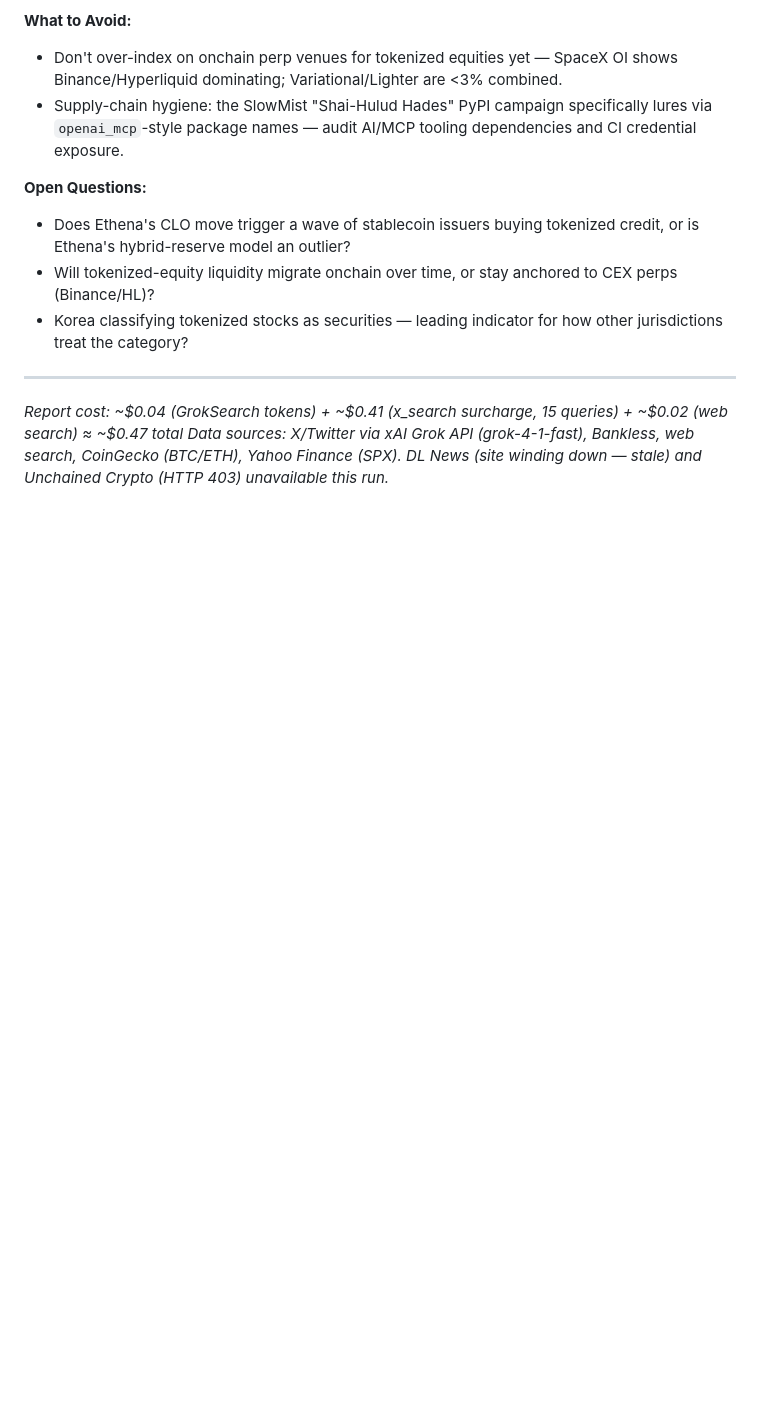
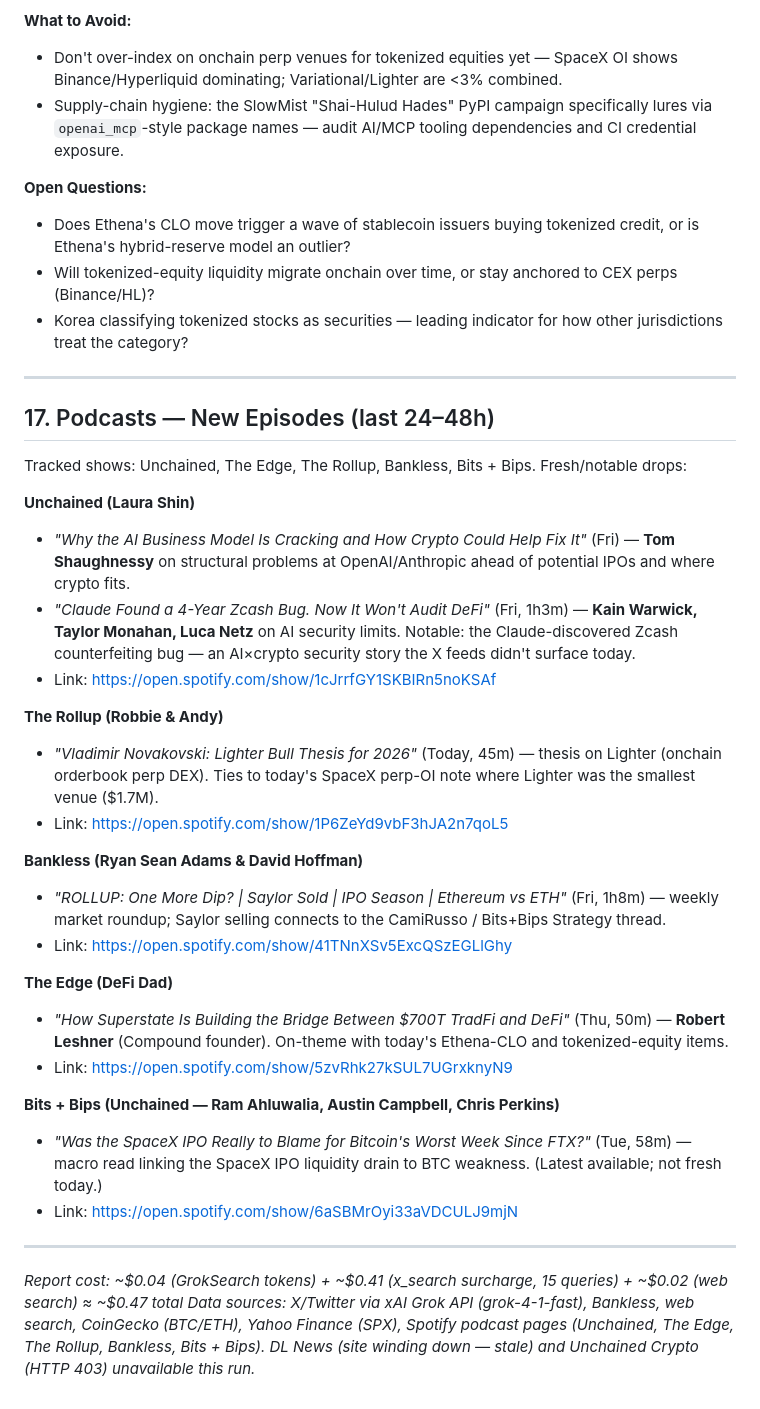
Before and after one commit to bearlusconi-bera/crypto-reports, a Markdown page: reports/2026-06-13.md, the part around the change. Drawn GitHub-style; blank space fills up the shorter version.

Commit message:
Publish reports 2026-06-13

```diff
--- a/reports/2026-06-13.md
+++ b/reports/2026-06-13.md
@@ -266,5 +266,32 @@
 
 ---
 
+## 17. Podcasts — New Episodes (last 24–48h)
+
+Tracked shows: Unchained, The Edge, The Rollup, Bankless, Bits + Bips. Fresh/notable drops:
+
+**Unchained (Laura Shin)**
+- *"Why the AI Business Model Is Cracking and How Crypto Could Help Fix It"* (Fri) — **Tom Shaughnessy** on structural problems at OpenAI/Anthropic ahead of potential IPOs and where crypto fits.
+- *"Claude Found a 4-Year Zcash Bug. Now It Won't Audit DeFi"* (Fri, 1h3m) — **Kain Warwick, Taylor Monahan, Luca Netz** on AI security limits. Notable: the Claude-discovered Zcash counterfeiting bug — an AI×crypto security story the X feeds didn't surface today.
+- Link: https://open.spotify.com/show/1cJrrfGY1SKBIRn5noKSAf
+
+**The Rollup (Robbie & Andy)**
+- *"Vladimir Novakovski: Lighter Bull Thesis for 2026"* (Today, 45m) — thesis on Lighter (onchain orderbook perp DEX). Ties to today's SpaceX perp-OI note where Lighter was the smallest venue ($1.7M).
+- Link: https://open.spotify.com/show/1P6ZeYd9vbF3hJA2n7qoL5
+
+**Bankless (Ryan Sean Adams & David Hoffman)**
+- *"ROLLUP: One More Dip? | Saylor Sold | IPO Season | Ethereum vs ETH"* (Fri, 1h8m) — weekly market roundup; Saylor selling connects to the CamiRusso / Bits+Bips Strategy thread.
+- Link: https://open.spotify.com/show/41TNnXSv5ExcQSzEGLlGhy
+
+**The Edge (DeFi Dad)**
+- *"How Superstate Is Building the Bridge Between $700T TradFi and DeFi"* (Thu, 50m) — **Robert Leshner** (Compound founder). On-theme with today's Ethena-CLO and tokenized-equity items.
+- Link: https://open.spotify.com/show/5zvRhk27kSUL7UGrxknyN9
+
+**Bits + Bips (Unchained — Ram Ahluwalia, Austin Campbell, Chris Perkins)**
+- *"Was the SpaceX IPO Really to Blame for Bitcoin's Worst Week Since FTX?"* (Tue, 58m) — macro read linking the SpaceX IPO liquidity drain to BTC weakness. (Latest available; not fresh today.)
+- Link: https://open.spotify.com/show/6aSBMrOyi33aVDCULJ9mjN
+
+---
+
 *Report cost: ~$0.04 (GrokSearch tokens) + ~$0.41 (x_search surcharge, 15 queries) + ~$0.02 (web search) ≈ ~$0.47 total*
-*Data sources: X/Twitter via xAI Grok API (grok-4-1-fast), Bankless, web search, CoinGecko (BTC/ETH), Yahoo Finance (SPX). DL News (site winding down — stale) and Unchained Crypto (HTTP 403) unavailable this run.*
+*Data sources: X/Twitter via xAI Grok API (grok-4-1-fast), Bankless, web search, CoinGecko (BTC/ETH), Yahoo Finance (SPX), Spotify podcast pages (Unchained, The Edge, The Rollup, Bankless, Bits + Bips). DL News (site winding down — stale) and Unchained Crypto (HTTP 403) unavailable this run.*
```
